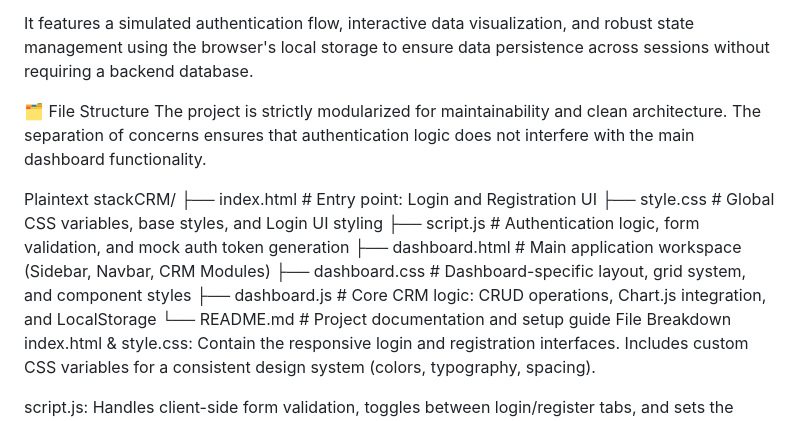
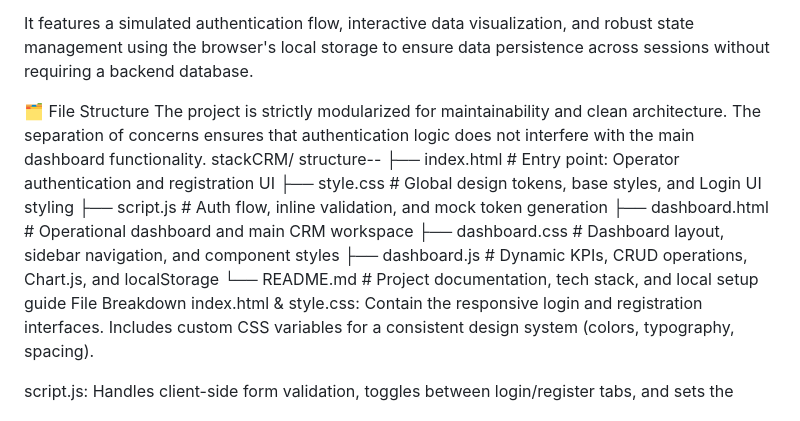
Before and after one commit to ujjawalpratapsingh01/task4, a Markdown page: README.md, the part around the change. Rendered like a GitHub page.

Commit message:
Revise README.md file structure and descriptions
Updated file structure and descriptions for clarity.

```diff
--- a/README.md
+++ b/README.md
@@ -7,20 +7,15 @@ It features a simulated authentication flow, interactive data visualization, and
 
 🗂️ File Structure
 The project is strictly modularized for maintainability and clean architecture. The separation of concerns ensures that authentication logic does not interfere with the main dashboard functionality.
-
-
-
-
-
-Plaintext
 stackCRM/
-├── index.html        # Entry point: Login and Registration UI
-├── style.css         # Global CSS variables, base styles, and Login UI styling
-├── script.js         # Authentication logic, form validation, and mock auth token generation
-├── dashboard.html    # Main application workspace (Sidebar, Navbar, CRM Modules)
-├── dashboard.css     # Dashboard-specific layout, grid system, and component styles
-├── dashboard.js      # Core CRM logic: CRUD operations, Chart.js integration, and LocalStorage
-└── README.md         # Project documentation and setup guide
+structure--
+├── index.html          # Entry point: Operator authentication and registration UI
+├── style.css           # Global design tokens, base styles, and Login UI styling
+├── script.js           # Auth flow, inline validation, and mock token generation
+├── dashboard.html      # Operational dashboard and main CRM workspace
+├── dashboard.css       # Dashboard layout, sidebar navigation, and component styles
+├── dashboard.js        # Dynamic KPIs, CRUD operations, Chart.js, and localStorage
+└── README.md           # Project documentation, tech stack, and local setup guide
 File Breakdown
 index.html & style.css: Contain the responsive login and registration interfaces. Includes custom CSS variables for a consistent design system (colors, typography, spacing).
 
```
